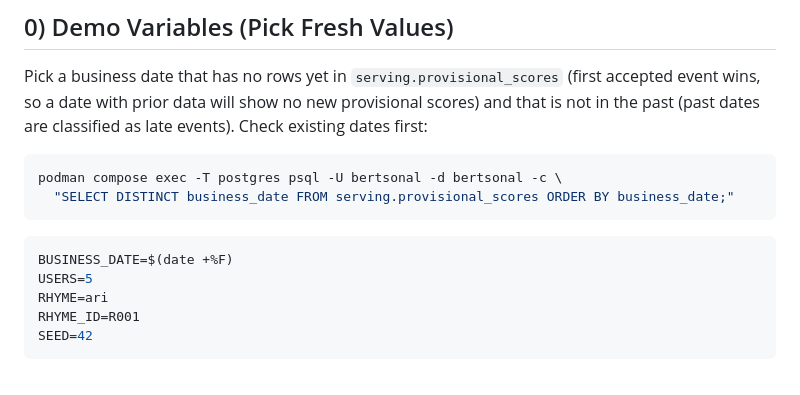
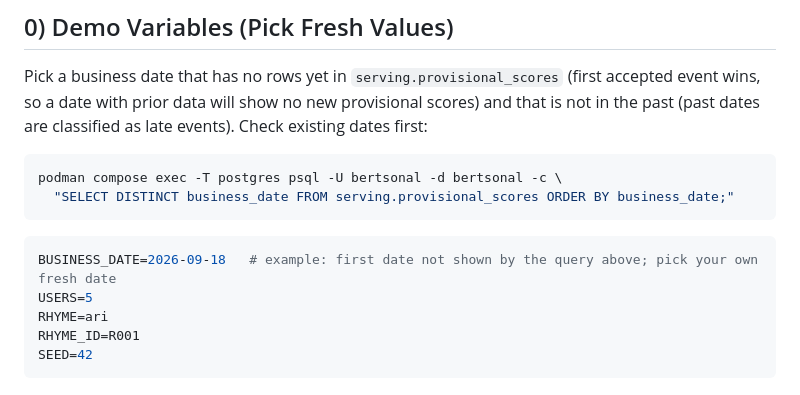
Before and after one commit to klopetx/BertsonalTrainer-backend, a Markdown page: DEMO.md, the part around the change. GitHub-like rendering.

Commit message:
Use explicit demo business date reference in DEMO.md

````diff
--- a/DEMO.md
+++ b/DEMO.md
@@ -16,7 +16,7 @@ podman compose exec -T postgres psql -U bertsonal -d bertsonal -c \
 ```
 
 ```bash
-BUSINESS_DATE=$(date +%F)
+BUSINESS_DATE=2026-09-18   # example: first date not shown by the query above; pick your own fresh date
 USERS=5
 RHYME=ari
 RHYME_ID=R001
````
